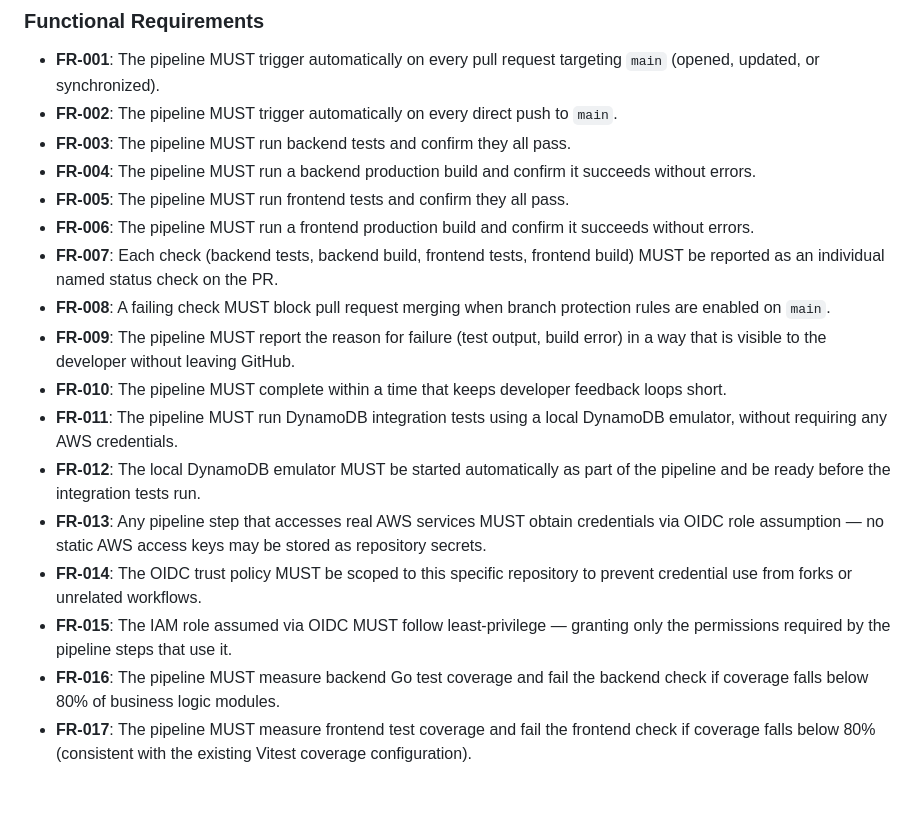
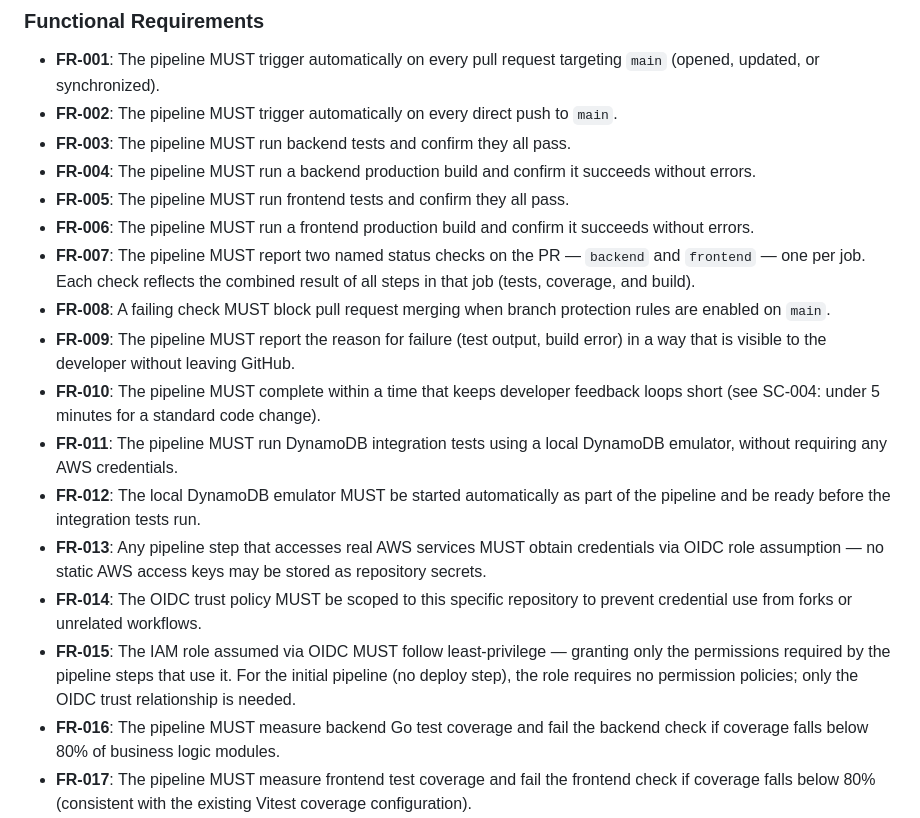
Before and after one commit to albertocastro63/cocktails, a Markdown page: specs/016-github-ci-pipeline/spec.md, the part around the change. Drawn GitHub-style; blank space fills up the shorter version.

```diff
--- a/specs/016-github-ci-pipeline/spec.md
+++ b/specs/016-github-ci-pipeline/spec.md
@@ -91,15 +91,15 @@ When code is merged or pushed directly to main, the pipeline runs the same full
 - **FR-004**: The pipeline MUST run a backend production build and confirm it succeeds without errors.
 - **FR-005**: The pipeline MUST run frontend tests and confirm they all pass.
 - **FR-006**: The pipeline MUST run a frontend production build and confirm it succeeds without errors.
-- **FR-007**: Each check (backend tests, backend build, frontend tests, frontend build) MUST be reported as an individual named status check on the PR.
+- **FR-007**: The pipeline MUST report two named status checks on the PR — `backend` and `frontend` — one per job. Each check reflects the combined result of all steps in that job (tests, coverage, and build).
 - **FR-008**: A failing check MUST block pull request merging when branch protection rules are enabled on `main`.
 - **FR-009**: The pipeline MUST report the reason for failure (test output, build error) in a way that is visible to the developer without leaving GitHub.
-- **FR-010**: The pipeline MUST complete within a time that keeps developer feedback loops short.
+- **FR-010**: The pipeline MUST complete within a time that keeps developer feedback loops short (see SC-004: under 5 minutes for a standard code change).
 - **FR-011**: The pipeline MUST run DynamoDB integration tests using a local DynamoDB emulator, without requiring any AWS credentials.
 - **FR-012**: The local DynamoDB emulator MUST be started automatically as part of the pipeline and be ready before the integration tests run.
 - **FR-013**: Any pipeline step that accesses real AWS services MUST obtain credentials via OIDC role assumption — no static AWS access keys may be stored as repository secrets.
 - **FR-014**: The OIDC trust policy MUST be scoped to this specific repository to prevent credential use from forks or unrelated workflows.
-- **FR-015**: The IAM role assumed via OIDC MUST follow least-privilege — granting only the permissions required by the pipeline steps that use it.
+- **FR-015**: The IAM role assumed via OIDC MUST follow least-privilege — granting only the permissions required by the pipeline steps that use it. For the initial pipeline (no deploy step), the role requires no permission policies; only the OIDC trust relationship is needed.
 - **FR-016**: The pipeline MUST measure backend Go test coverage and fail the backend check if coverage falls below 80% of business logic modules.
 - **FR-017**: The pipeline MUST measure frontend test coverage and fail the frontend check if coverage falls below 80% (consistent with the existing Vitest coverage configuration).
 
```
Also changed, not shown: specs/016-github-ci-pipeline/tasks.md (+4 -2 lines).
